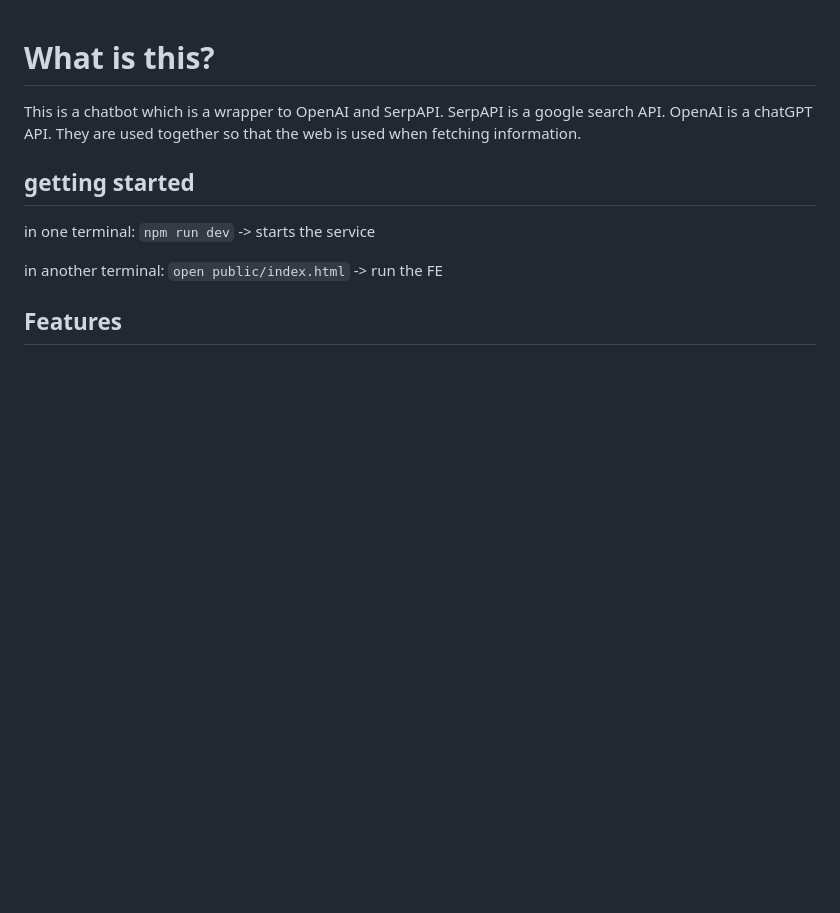
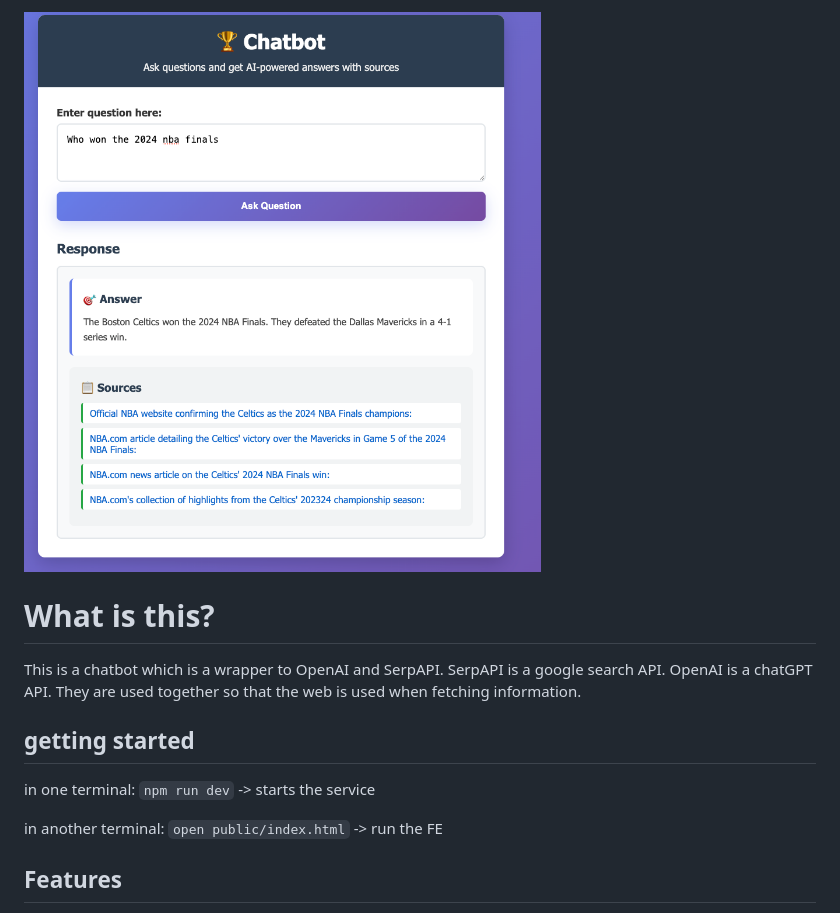
Before and after one commit to rexposadas/chatbot, a Markdown page: README.md, the part around the change. Drawn GitHub-style; pictures changed too: assets/chat-screenshot.png (added); blank space fills up the shorter version.

Commit message:
add image

```diff
--- a/README.md
+++ b/README.md
@@ -1,3 +1,6 @@
+
+![Screenshot](./assets/chat-screenshot.png)
+
 # What is this?
 
 This is a chatbot which is a wrapper to OpenAI and SerpAPI.  SerpAPI is a google search API.  OpenAI is a chatGPT API. They are used together so that the web is used when fetching information.
```
